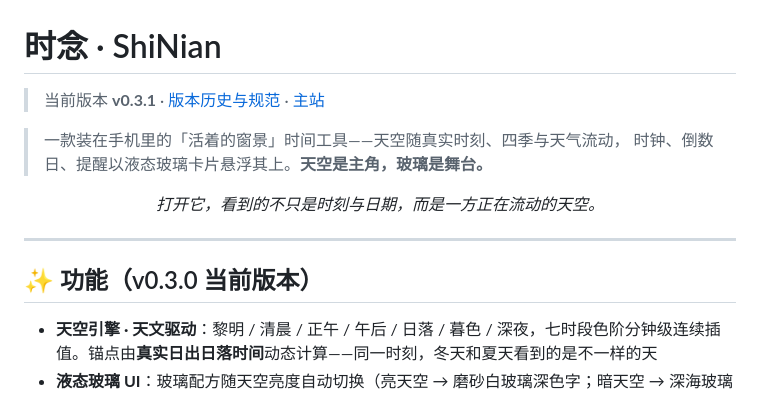
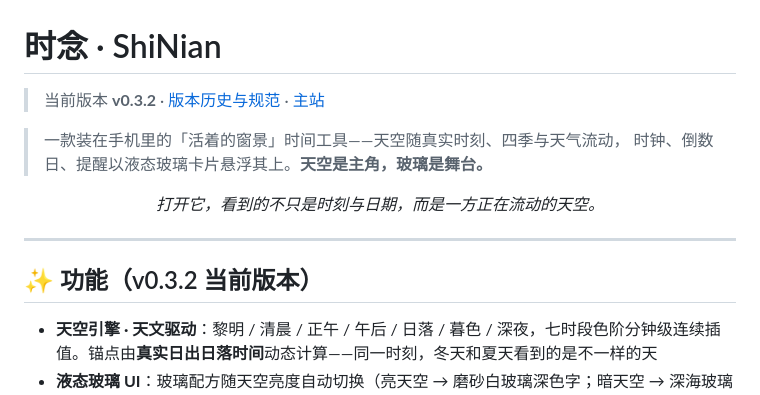
Before and after one commit to xiaoyu-hue/shinian, a Markdown page: README.md, the part around the change. Rendered like a GitHub page.

Commit message:
docs: 更新 CHANGELOG（v0.3.2 记录 + v0.3.0/0.3.1 哈希补全 + Git 推送坑备忘），README 版本对齐至 v0.3.2

```diff
--- a/README.md
+++ b/README.md
@@ -1,6 +1,6 @@
 # 时念 · ShiNian
 
-> 当前版本 **v0.3.1** · [版本历史与规范](./CHANGELOG.md) · [主站](https://shinian520.pages.dev/)
+> 当前版本 **v0.3.2** · [版本历史与规范](./CHANGELOG.md) · [主站](https://shinian520.pages.dev/)
 
 > 一款装在手机里的「活着的窗景」时间工具——天空随真实时刻、四季与天气流动，
 > 时钟、倒数日、提醒以液态玻璃卡片悬浮其上。**天空是主角，玻璃是舞台。**
@@ -11,7 +11,7 @@
 
 ---
 
-## ✨ 功能（v0.3.0 当前版本）
+## ✨ 功能（v0.3.2 当前版本）
 
 - **天空引擎 · 天文驱动**：黎明 / 清晨 / 正午 / 午后 / 日落 / 暮色 / 深夜，七时段色阶分钟级连续插值。锚点由**真实日出日落时间**动态计算——同一时刻，冬天和夏天看到的是不一样的天
 - **液态玻璃 UI**：玻璃配方随天空亮度自动切换（亮天空 → 磨砂白玻璃深色字；暗天空 → 深海玻璃浅色字），对比度全程满足 WCAG AA
```
Also changed, not shown: CHANGELOG.md (+21 -2 lines).
